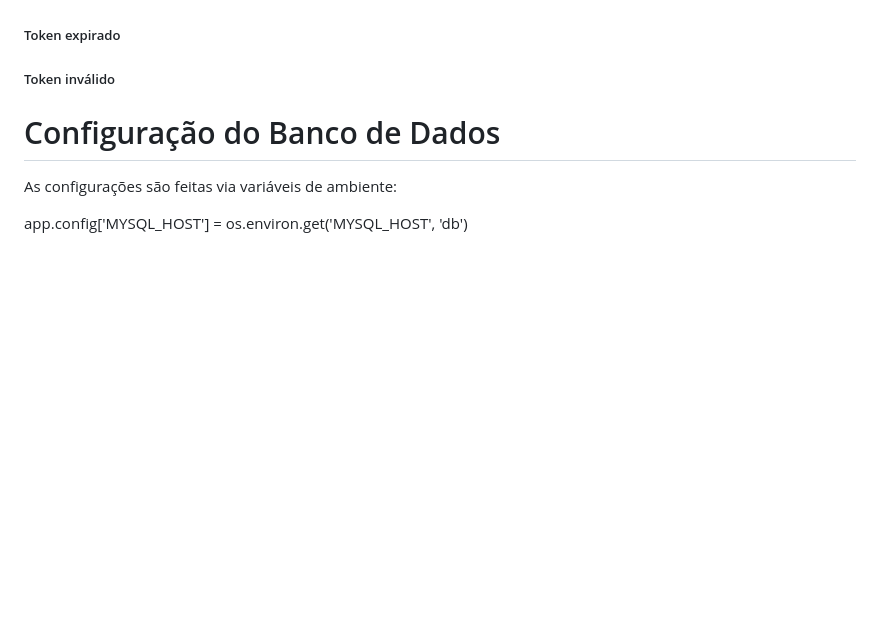
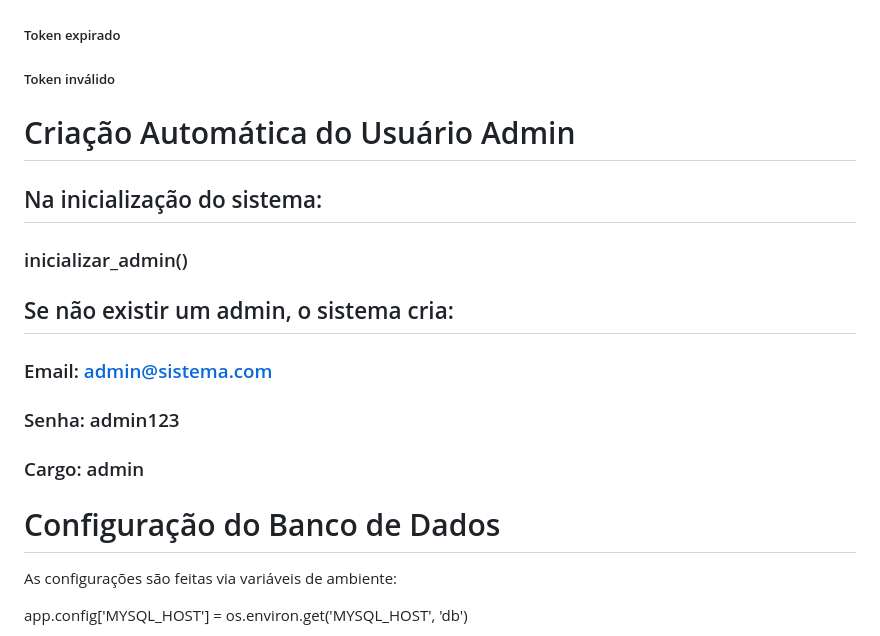
Before and after one commit to lrss4-pixel/Projeto_WEB-Almoxarifado, a Markdown page: README.md, the part around the change. Rendered like a GitHub page; blank space fills up the shorter version.

```diff
--- a/README.md
+++ b/README.md
@@ -69,6 +69,18 @@ app.config['JWT_ACCESS_COOKIE_PATH'] = '/'
 ##### Token expirado
 
 ##### Token inválido
+
+# Criação Automática do Usuário Admin
+
+## Na inicialização do sistema:
+
+### inicializar_admin()
+
+## Se não existir um admin, o sistema cria:
+
+### Email: admin@sistema.com
+### Senha: admin123
+### Cargo: admin
 
 # Configuração do Banco de Dados
 
```
